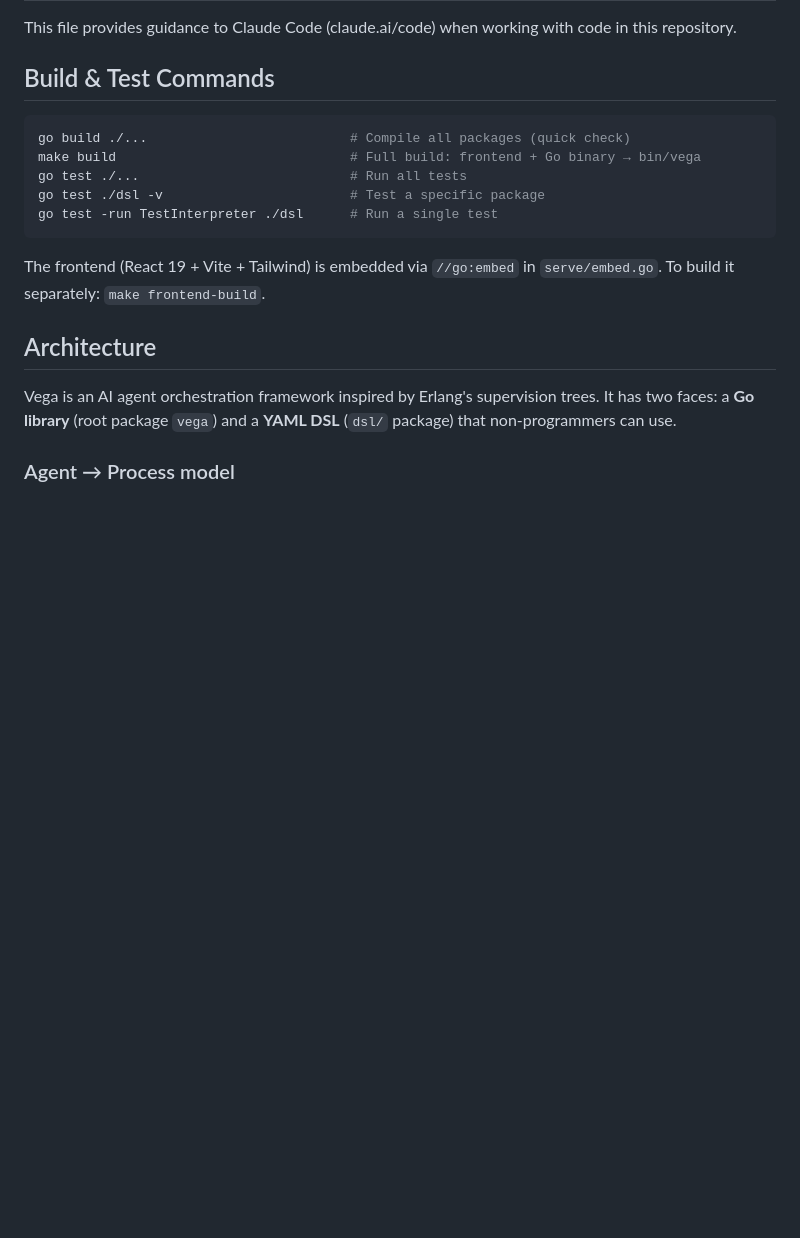
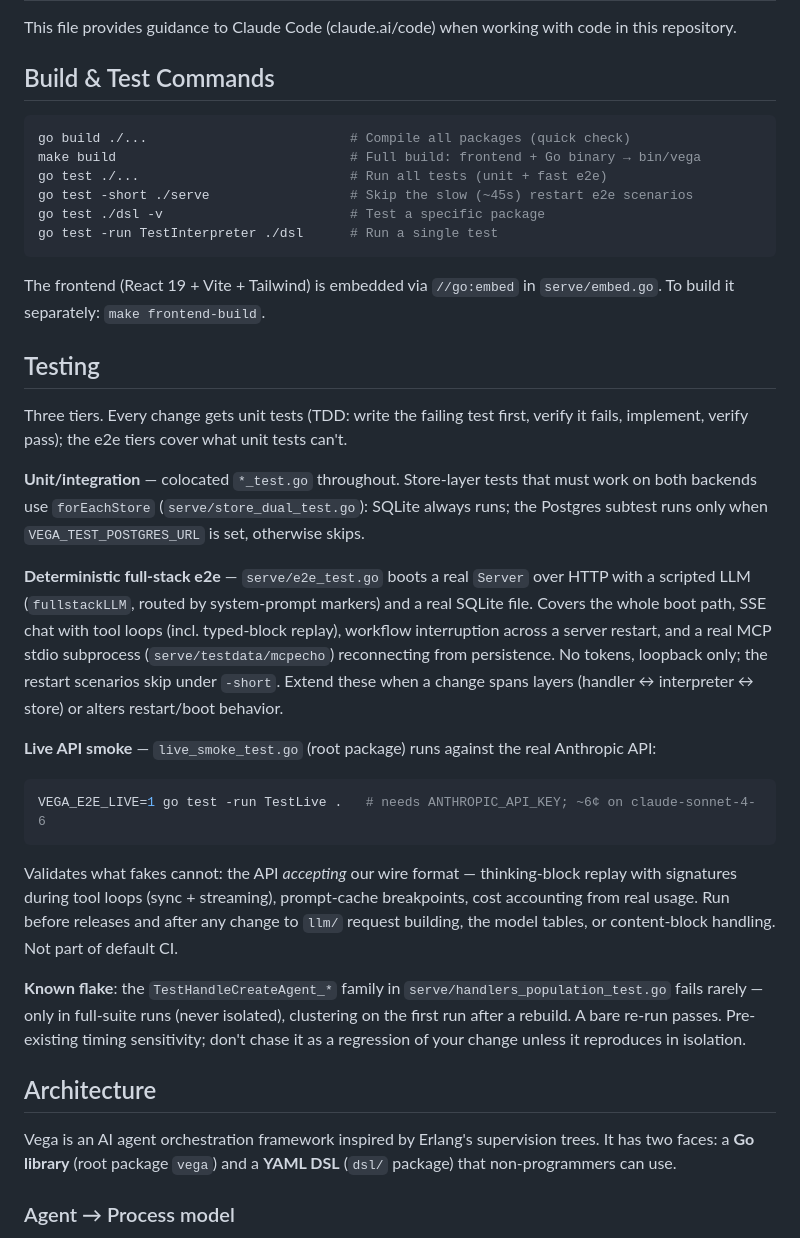
Before and after one commit to everydev1618/govega, a Markdown page: CLAUDE.md, the part around the change. Drawn GitHub-style; blank space fills up the shorter version.

Commit message:
docs: testing tiers in CLAUDE.md
Documents the three-tier test strategy: TDD unit tests (with the
forEachStore dual-backend convention), the deterministic full-stack e2e
harness (when to extend it, -short behavior), and the VEGA_E2E_LIVE
smoke suite (when to run it, what it validates, cost). Also flags the
pre-existing TestHandleCreateAgent_* flake so future sessions don't
chase it as a regression.

Co-Authored-By: Claude Fable 5 <noreply@anthropic.com>

````diff
--- a/CLAUDE.md
+++ b/CLAUDE.md
@@ -7,12 +7,31 @@ This file provides guidance to Claude Code (claude.ai/code) when working with co
 ```bash
 go build ./...                          # Compile all packages (quick check)
 make build                              # Full build: frontend + Go binary → bin/vega
-go test ./...                           # Run all tests
+go test ./...                           # Run all tests (unit + fast e2e)
+go test -short ./serve                  # Skip the slow (~45s) restart e2e scenarios
 go test ./dsl -v                        # Test a specific package
 go test -run TestInterpreter ./dsl      # Run a single test
 ```
 
 The frontend (React 19 + Vite + Tailwind) is embedded via `//go:embed` in `serve/embed.go`. To build it separately: `make frontend-build`.
+
+## Testing
+
+Three tiers. Every change gets unit tests (TDD: write the failing test first, verify it fails, implement, verify pass); the e2e tiers cover what unit tests can't.
+
+**Unit/integration** — colocated `*_test.go` throughout. Store-layer tests that must work on both backends use `forEachStore` (`serve/store_dual_test.go`): SQLite always runs; the Postgres subtest runs only when `VEGA_TEST_POSTGRES_URL` is set, otherwise skips.
+
+**Deterministic full-stack e2e** — `serve/e2e_test.go` boots a real `Server` over HTTP with a scripted LLM (`fullstackLLM`, routed by system-prompt markers) and a real SQLite file. Covers the whole boot path, SSE chat with tool loops (incl. typed-block replay), workflow interruption across a server restart, and a real MCP stdio subprocess (`serve/testdata/mcpecho`) reconnecting from persistence. No tokens, loopback only; the restart scenarios skip under `-short`. Extend these when a change spans layers (handler ↔ interpreter ↔ store) or alters restart/boot behavior.
+
+**Live API smoke** — `live_smoke_test.go` (root package) runs against the real Anthropic API:
+
+```bash
+VEGA_E2E_LIVE=1 go test -run TestLive .   # needs ANTHROPIC_API_KEY; ~6¢ on claude-sonnet-4-6
+```
+
+Validates what fakes cannot: the API *accepting* our wire format — thinking-block replay with signatures during tool loops (sync + streaming), prompt-cache breakpoints, cost accounting from real usage. Run before releases and after any change to `llm/` request building, the model tables, or content-block handling. Not part of default CI.
+
+**Known flake**: the `TestHandleCreateAgent_*` family in `serve/handlers_population_test.go` fails rarely — only in full-suite runs (never isolated), clustering on the first run after a rebuild. A bare re-run passes. Pre-existing timing sensitivity; don't chase it as a regression of your change unless it reproduces in isolation.
 
 ## Architecture
 
````
